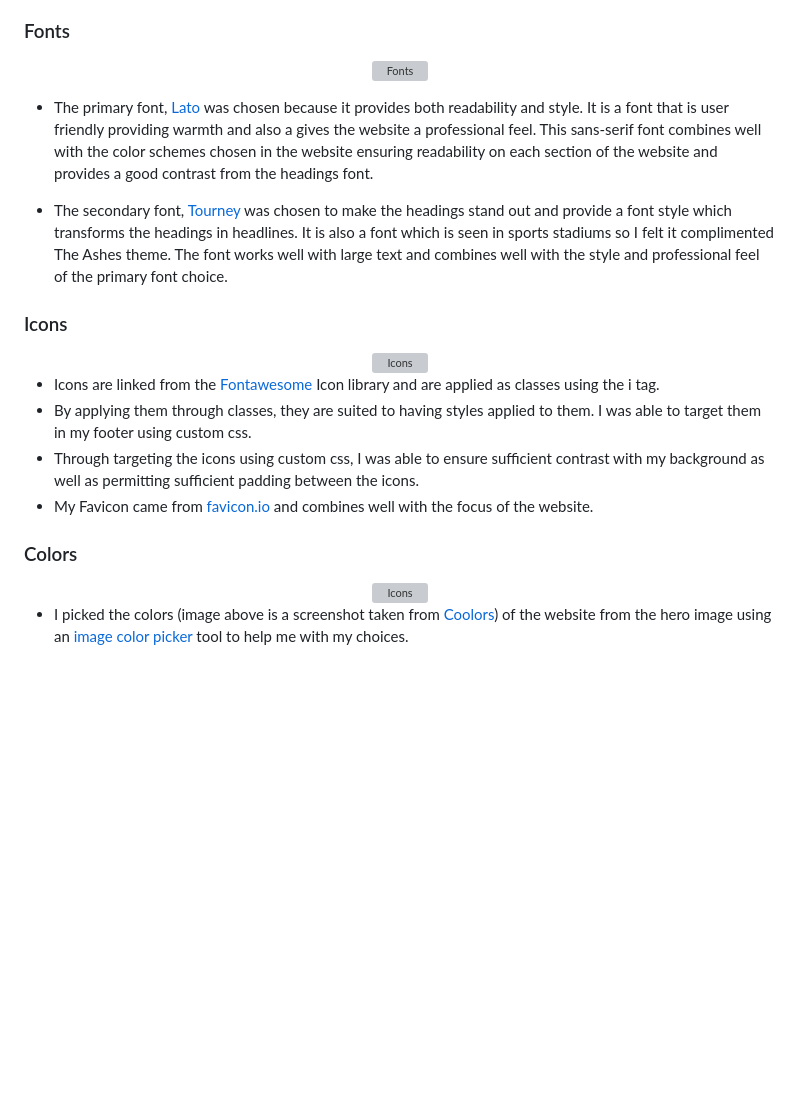
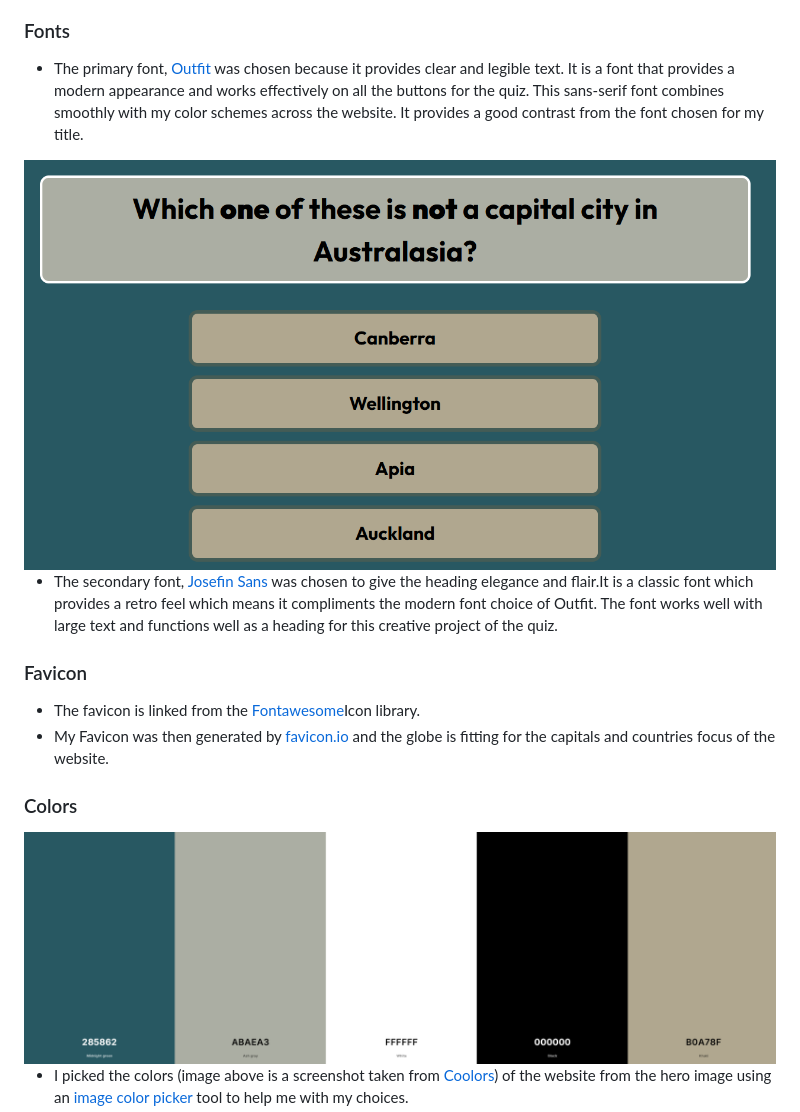
Before and after one commit to David5p/geography-quiz, a Markdown page: README.md, the part around the change printed below. Drawn GitHub-style; pictures changed too: assets/images/read_me/color_palette.png (added), assets/images/read_me/question_screen.png (added); blank space fills up the shorter version; grey boxes are pictures that could not be loaded.

```diff
--- a/README.md
+++ b/README.md
@@ -188,29 +188,24 @@ Wireframes: https://drive.google.com/file/d/1k4unq4sarqAHbu1q9Jb_lBFvokq2BNIJ/vi
 
 ### Fonts
 
+- The primary font, <a href="https://fonts.google.com/specimen/Outfit">Outfit</a> was chosen because it provides clear and legible text. It is a font that provides a modern appearance and works effectively on all the buttons for the quiz. This sans-serif font
+  combines smoothly with my color schemes across the website. It provides a good contrast from the font chosen for my title.
+
 <div align="center">
-  <img src="assets/images/read_me/visual_design/font_choice.png" alt="Fonts">
+  <img src="assets/images/read_me/question_screen.png" alt="Josefin Sans font ">
 </div>
 
-- The primary font, <a href="https://fonts.google.com/specimen/Lato">Lato</a> was chosen because it provides both readability and style. It is a font that is user friendly providing warmth and also a gives the website a professional feel. This sans-serif font combines well with the color schemes chosen in the website ensuring readability on each section of the website and provides a good contrast from the headings font.
+- The secondary font, <a href="https://fonts.google.com/specimen/Josefin+Sans">Josefin Sans</a> was chosen to give the heading elegance and flair.It is a classic font which provides a retro feel which means it compliments the modern font choice of Outfit. The font works well with large text and functions well as a heading for this creative project of the quiz.
 
-- The secondary font, <a href="https://fonts.google.com/specimen/Tourney">Tourney</a> was chosen to make the headings stand out and provide a font style which transforms the headings in headlines. It is also a font which is seen in sports stadiums so I felt it complimented The Ashes theme. The font works well with large text and combines well with the style and professional feel of the primary font choice.
+### Favicon
 
-### Icons
-
-<div align="center">
-  <img src="assets/images/read_me/visual_design/icons.png" alt="Icons">
-</div>
-
-- Icons are linked from the <a href="https://fontawesome.com/">Fontawesome</a> Icon library and are applied as classes using the i tag.
-- By applying them through classes, they are suited to having styles applied to them. I was able to target them in my footer using custom css.
-- Through targeting the icons using custom css, I was able to ensure sufficient contrast with my background as well as permitting sufficient padding between the icons.
-- My Favicon came from <a href="https://favicon.io/">favicon.io</a> and combines well with the focus of the website.
+- The favicon is linked from the <a href="https://fontawesome.com/">Fontawesome</a>Icon library.
+- My Favicon was then generated by <a href="https://favicon.io/">favicon.io</a> and the globe is fitting for the capitals and countries focus of the website.
 
 ### Colors
 
 <div align="center">
-  <img src="assets/images/read_me/test/color_palette.png" alt="Icons">
+  <img src="assets/images/read_me/color_palette.png" alt="color choices">
 </div>
 
 - I picked the colors (image above is a screenshot taken from <a href="https://coolors.co/">Coolors</a>) of the website from the hero image using an <a href="https://imagecolorpicker.com/">image color picker</a> tool to help me with my choices.
```
Also changed, not shown: other parts of README.md (+15 -127 lines), assets/images/read_me/main_image_colors.png (added).
